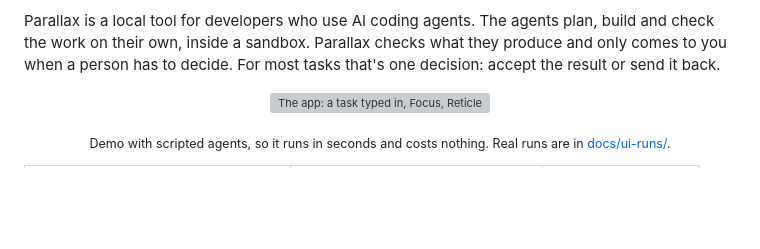
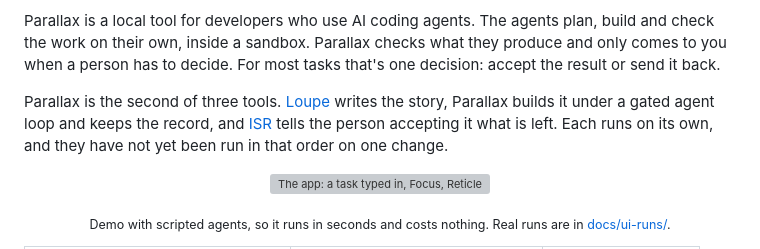
Before and after one commit to mpwilso/parallax, a Markdown page: README.md, the part around the change. Rendered like a GitHub page; blank space fills up the shorter version; grey boxes are pictures that could not be loaded.

Commit message:
README: Parallax is the second of three tools, with Loupe and ISR
Co-Authored-By: Claude Opus 5.5 <noreply@anthropic.com>

```diff
--- a/README.md
+++ b/README.md
@@ -10,6 +10,8 @@
 **Agents do the work. You make the calls.**
 
 Parallax is a local tool for developers who use AI coding agents. The agents plan, build and check the work on their own, inside a sandbox. Parallax checks what they produce and only comes to you when a person has to decide. For most tasks that's one decision: accept the result or send it back.
+
+Parallax is the second of three tools. [Loupe](https://github.com/mpwilso/loupe) writes the story, Parallax builds it under a gated agent loop and keeps the record, and [ISR](https://github.com/mpwilso/isr) tells the person accepting it what is left. Each runs on its own, and they have not yet been run in that order on one change.
 
 <p align="center"><img src="docs/brand/demo.gif" alt="The app: a task typed in, Focus, Reticle, Maker and Second Eye taking their turns, the card turning Ready, and the accept" width="800"></p>
 
```
